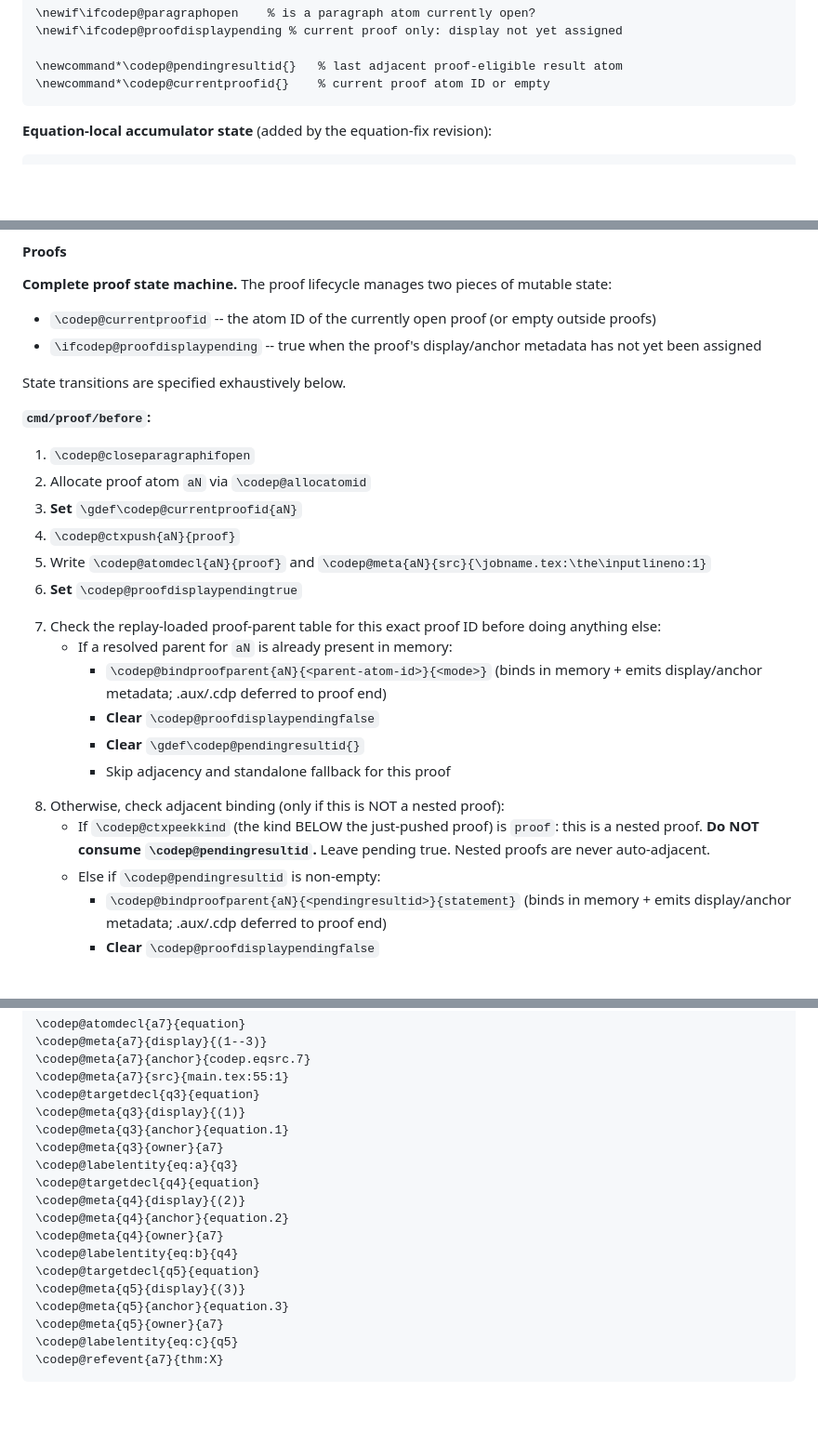
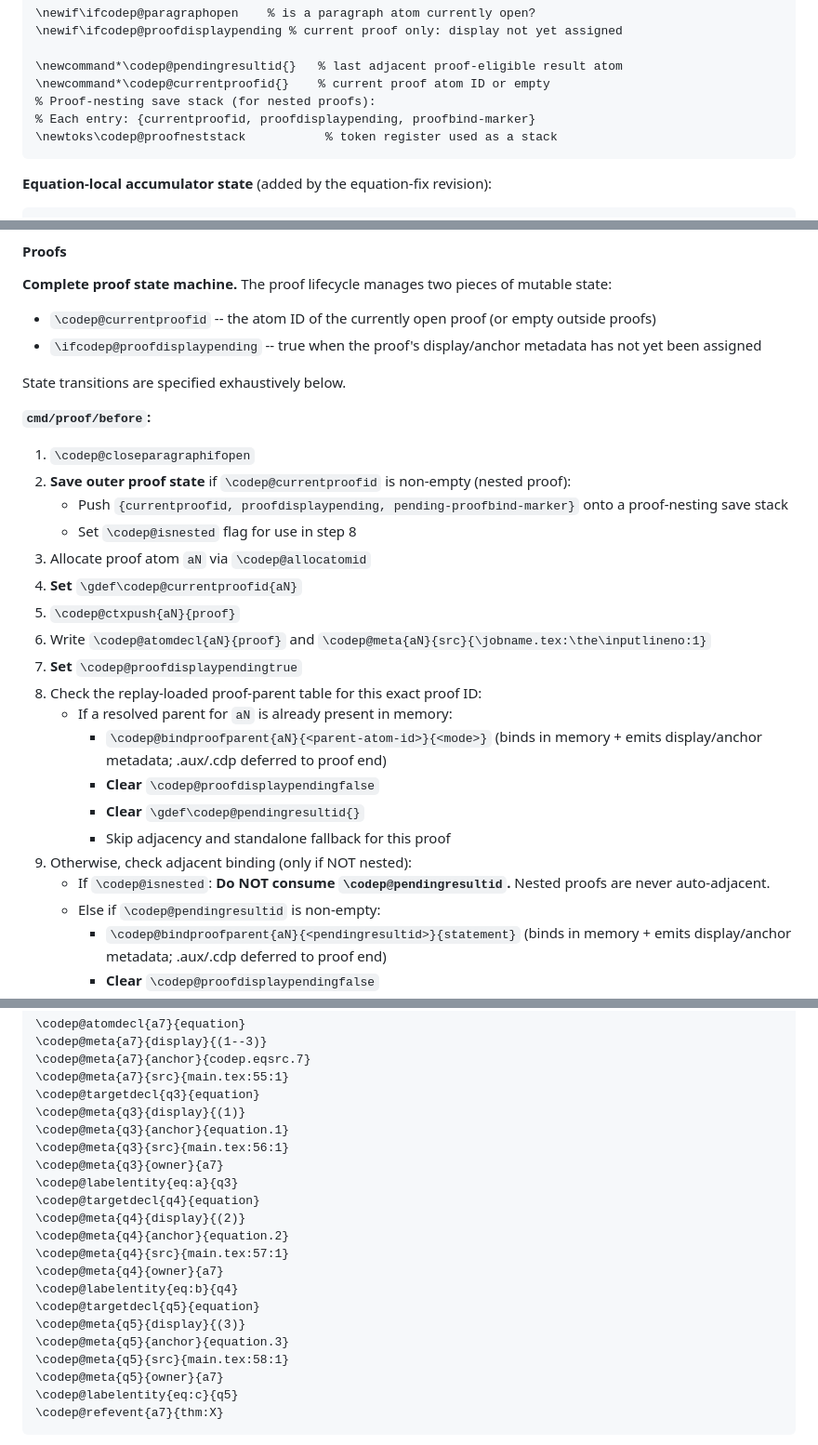
Before and after one commit to tmainiero/codependent, a Markdown page: PHASE3_SPEC.md, 3 parts joined by grey strips. Shown at 93% size. Rendered like a GitHub page; blank space fills up the shorter version.

````diff
--- a/PHASE3_SPEC.md
+++ b/PHASE3_SPEC.md
@@ -40,6 +40,9 @@ All semantic state is explicit and global. No semantic state depends on TeX grou
 
 \newcommand*\codep@pendingresultid{}   % last adjacent proof-eligible result atom
 \newcommand*\codep@currentproofid{}    % current proof atom ID or empty
+% Proof-nesting save stack (for nested proofs):
+% Each entry: {currentproofid, proofdisplaypending, proofbind-marker}
+\newtoks\codep@proofneststack           % token register used as a stack
 ```
 
 **Equation-local accumulator state** (added by the equation-fix revision):
@@ -174,20 +179,21 @@ State transitions are specified exhaustively below.
 **`cmd/proof/before`:**
 1. `\codep@closeparagraphifopen`
-2. Allocate proof atom `aN` via `\codep@allocatomid`
-3. **Set** `\gdef\codep@currentproofid{aN}`
-4. `\codep@ctxpush{aN}{proof}`
-5. Write `\codep@atomdecl{aN}{proof}` and `\codep@meta{aN}{src}{\jobname.tex:\the\inputlineno:1}`
-6. **Set** `\codep@proofdisplaypendingtrue`
-<!-- Fixed: R7-MINOR — callers no longer emit display/anchor; bindproofparent is sole emitter -->
-7. Check the replay-loaded proof-parent table for this exact proof ID before doing anything else:
+2. **Save outer proof state** if `\codep@currentproofid` is non-empty (nested proof):
+   - Push `{currentproofid, proofdisplaypending, pending-proofbind-marker}` onto a proof-nesting save stack
+   - Set `\codep@isnested` flag for use in step 8
+3. Allocate proof atom `aN` via `\codep@allocatomid`
+4. **Set** `\gdef\codep@currentproofid{aN}`
+5. `\codep@ctxpush{aN}{proof}`
+6. Write `\codep@atomdecl{aN}{proof}` and `\codep@meta{aN}{src}{\jobname.tex:\the\inputlineno:1}`
+7. **Set** `\codep@proofdisplaypendingtrue`
+8. Check the replay-loaded proof-parent table for this exact proof ID:
    - If a resolved parent for `aN` is already present in memory:
      - `\codep@bindproofparent{aN}{<parent-atom-id>}{<mode>}` (binds in memory + emits display/anchor metadata; .aux/.cdp deferred to proof end)
      - **Clear** `\codep@proofdisplaypendingfalse`
      - **Clear** `\gdef\codep@pendingresultid{}`
      - Skip adjacency and standalone fallback for this proof
-<!-- Fixed: R11-MAJOR — nested proof must not consume outer pendingresultid -->
-8. Otherwise, check adjacent binding (only if this is NOT a nested proof):
-   - If `\codep@ctxpeekkind` (the kind BELOW the just-pushed proof) is `proof`: this is a nested proof. **Do NOT consume `\codep@pendingresultid`.** Leave pending true. Nested proofs are never auto-adjacent.
+9. Otherwise, check adjacent binding (only if NOT nested):
+   - If `\codep@isnested`: **Do NOT consume `\codep@pendingresultid`.** Nested proofs are never auto-adjacent.
    - Else if `\codep@pendingresultid` is non-empty:
      - `\codep@bindproofparent{aN}{<pendingresultid>}{statement}` (binds in memory + emits display/anchor metadata; .aux/.cdp deferred to proof end)
      - **Clear** `\codep@proofdisplaypendingfalse`
@@ -522,16 +535,19 @@ New:
 \codep@targetdecl{q3}{equation}
 \codep@meta{q3}{display}{(1)}
 \codep@meta{q3}{anchor}{equation.1}
+\codep@meta{q3}{src}{main.tex:56:1}
 \codep@meta{q3}{owner}{a7}
 \codep@labelentity{eq:a}{q3}
 \codep@targetdecl{q4}{equation}
 \codep@meta{q4}{display}{(2)}
 \codep@meta{q4}{anchor}{equation.2}
+\codep@meta{q4}{src}{main.tex:57:1}
 \codep@meta{q4}{owner}{a7}
 \codep@labelentity{eq:b}{q4}
 \codep@targetdecl{q5}{equation}
 \codep@meta{q5}{display}{(3)}
 \codep@meta{q5}{anchor}{equation.3}
+\codep@meta{q5}{src}{main.tex:58:1}
 \codep@meta{q5}{owner}{a7}
 \codep@labelentity{eq:c}{q5}
 \codep@refevent{a7}{thm:X}
````
Also changed, not shown: other parts of PHASE3_SPEC.md (+21 -10 lines).
